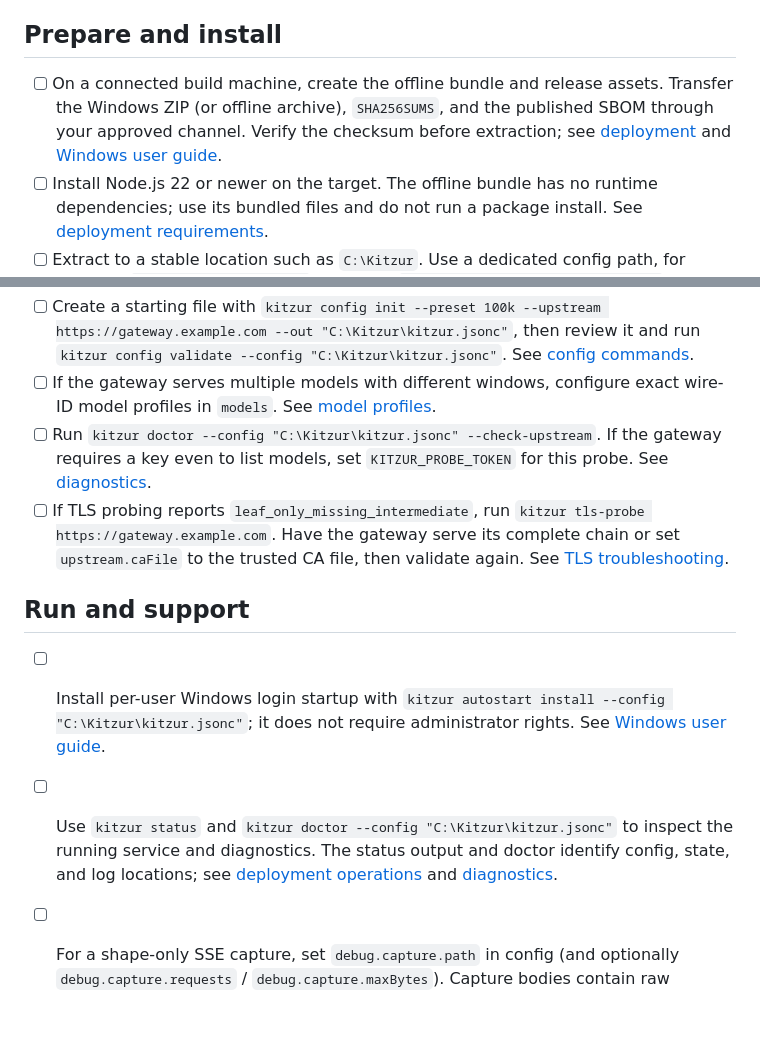
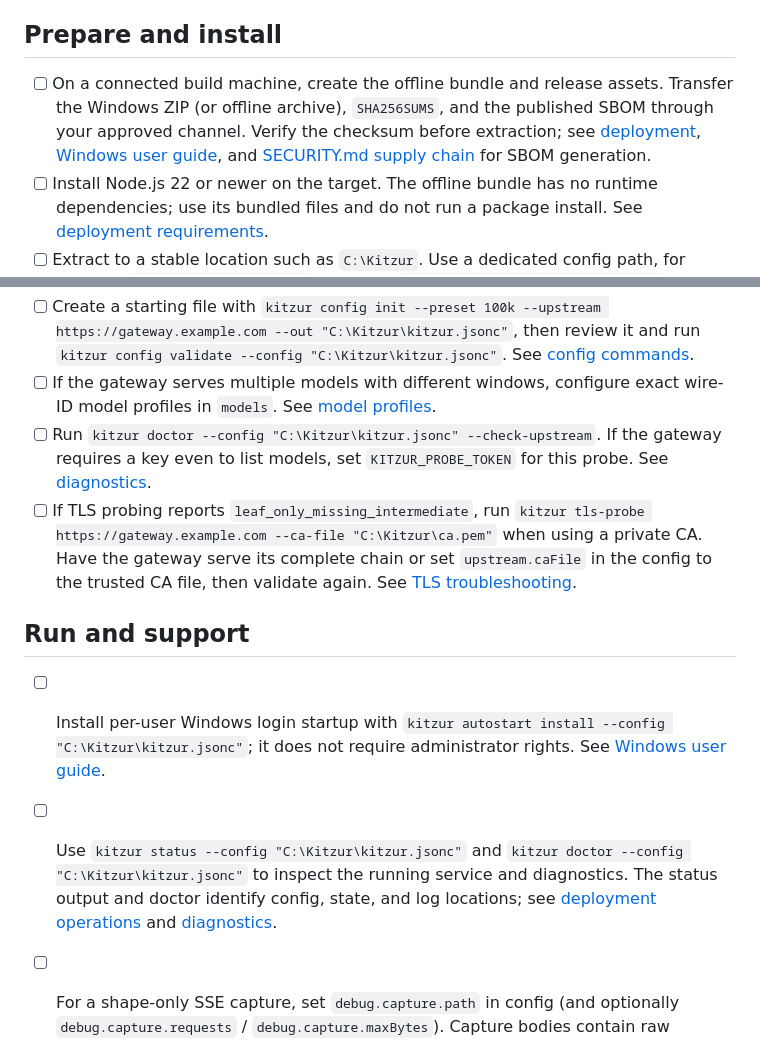
Before and after one commit to lemun/kitzur, a Markdown page: docs/INTRANET.md, 2 parts joined by grey strips. Drawn GitHub-style; blank space fills up the shorter version.

```diff
--- a/docs/INTRANET.md
+++ b/docs/INTRANET.md
@@ -4,7 +4,7 @@ Use this checklist when the Windows host cannot reach the public internet. Each
 
 ## Prepare and install
 
-- [ ] On a connected build machine, create the offline bundle and release assets. Transfer the Windows ZIP (or offline archive), `SHA256SUMS`, and the published SBOM through your approved channel. Verify the checksum before extraction; see [deployment](../deploy/README.md) and [Windows user guide](../deploy/windows/USER.md).
+- [ ] On a connected build machine, create the offline bundle and release assets. Transfer the Windows ZIP (or offline archive), `SHA256SUMS`, and the published SBOM through your approved channel. Verify the checksum before extraction; see [deployment](../deploy/README.md), [Windows user guide](../deploy/windows/USER.md), and [SECURITY.md supply chain](../SECURITY.md#supply-chain) for SBOM generation.
 - [ ] Install Node.js 22 or newer on the target. The offline bundle has no runtime dependencies; use its bundled files and do not run a package install. See [deployment requirements](../deploy/README.md#installing-kitzur-as-a-user-service-offline).
 - [ ] Extract to a stable location such as `C:\Kitzur`. Use a dedicated config path, for example `C:\Kitzur\kitzur.jsonc`, and pass `--config "C:\Kitzur\kitzur.jsonc"` on every command, or set `KITZUR_CONFIG`. Kitzur auto-discovery checks config locations, never the working directory. See [config loading and precedence](../CONFIG.md#loading-and-precedence).
 
@@ -13,12 +13,12 @@ Use this checklist when the Windows host cannot reach the public internet. Each
 - [ ] Create a starting file with `kitzur config init --preset 100k --upstream https://gateway.example.com --out "C:\Kitzur\kitzur.jsonc"`, then review it and run `kitzur config validate --config "C:\Kitzur\kitzur.jsonc"`. See [config commands](../CONFIG.md#loading-and-precedence).
 - [ ] If the gateway serves multiple models with different windows, configure exact wire-ID model profiles in `models`. See [model profiles](../CONFIG.md#model-profiles).
 - [ ] Run `kitzur doctor --config "C:\Kitzur\kitzur.jsonc" --check-upstream`. If the gateway requires a key even to list models, set `KITZUR_PROBE_TOKEN` for this probe. See [diagnostics](DIAGNOSTICS.md).
-- [ ] If TLS probing reports `leaf_only_missing_intermediate`, run `kitzur tls-probe https://gateway.example.com`. Have the gateway serve its complete chain or set `upstream.caFile` to the trusted CA file, then validate again. See [TLS troubleshooting](TROUBLESHOOTING.md#the-tls-chain-is-incomplete-or-untrusted).
+- [ ] If TLS probing reports `leaf_only_missing_intermediate`, run `kitzur tls-probe https://gateway.example.com --ca-file "C:\Kitzur\ca.pem"` when using a private CA. Have the gateway serve its complete chain or set `upstream.caFile` in the config to the trusted CA file, then validate again. See [TLS troubleshooting](TROUBLESHOOTING.md#the-tls-chain-is-incomplete-or-untrusted).
 
 ## Run and support
 
 - [ ] Install per-user Windows login startup with `kitzur autostart install --config "C:\Kitzur\kitzur.jsonc"`; it does not require administrator rights. See [Windows user guide](../deploy/windows/USER.md).
-- [ ] Use `kitzur status` and `kitzur doctor --config "C:\Kitzur\kitzur.jsonc"` to inspect the running service and diagnostics. The status output and doctor identify config, state, and log locations; see [deployment operations](../deploy/README.md#operations) and [diagnostics](DIAGNOSTICS.md).
+- [ ] Use `kitzur status --config "C:\Kitzur\kitzur.jsonc"` and `kitzur doctor --config "C:\Kitzur\kitzur.jsonc"` to inspect the running service and diagnostics. The status output and doctor identify config, state, and log locations; see [deployment operations](../deploy/README.md#operations) and [diagnostics](DIAGNOSTICS.md).
 - [ ] For a shape-only SSE capture, set `debug.capture.path` in config (and optionally `debug.capture.requests` / `debug.capture.maxBytes`). Capture bodies contain raw response chunks; keep the file private. See [bounded raw response capture](../CONFIG.md#bounded-raw-response-capture).
 - [ ] Before sharing a request body, run `kitzur redact "C:\Kitzur\capture\request.json" --out "C:\Kitzur\shared"` and review the result. See [sharing a reproducible report](DIAGNOSTICS.md#sharing-a-reproducible-report).
 - [ ] Read `kitzur replay "C:\Kitzur\capture\request.json" --explain` for content-free retention outcomes, then use `kitzur report "C:\Kitzur\stats.jsonl"` for aggregate stats. See [diagnostics and reports](DIAGNOSTICS.md).
```
